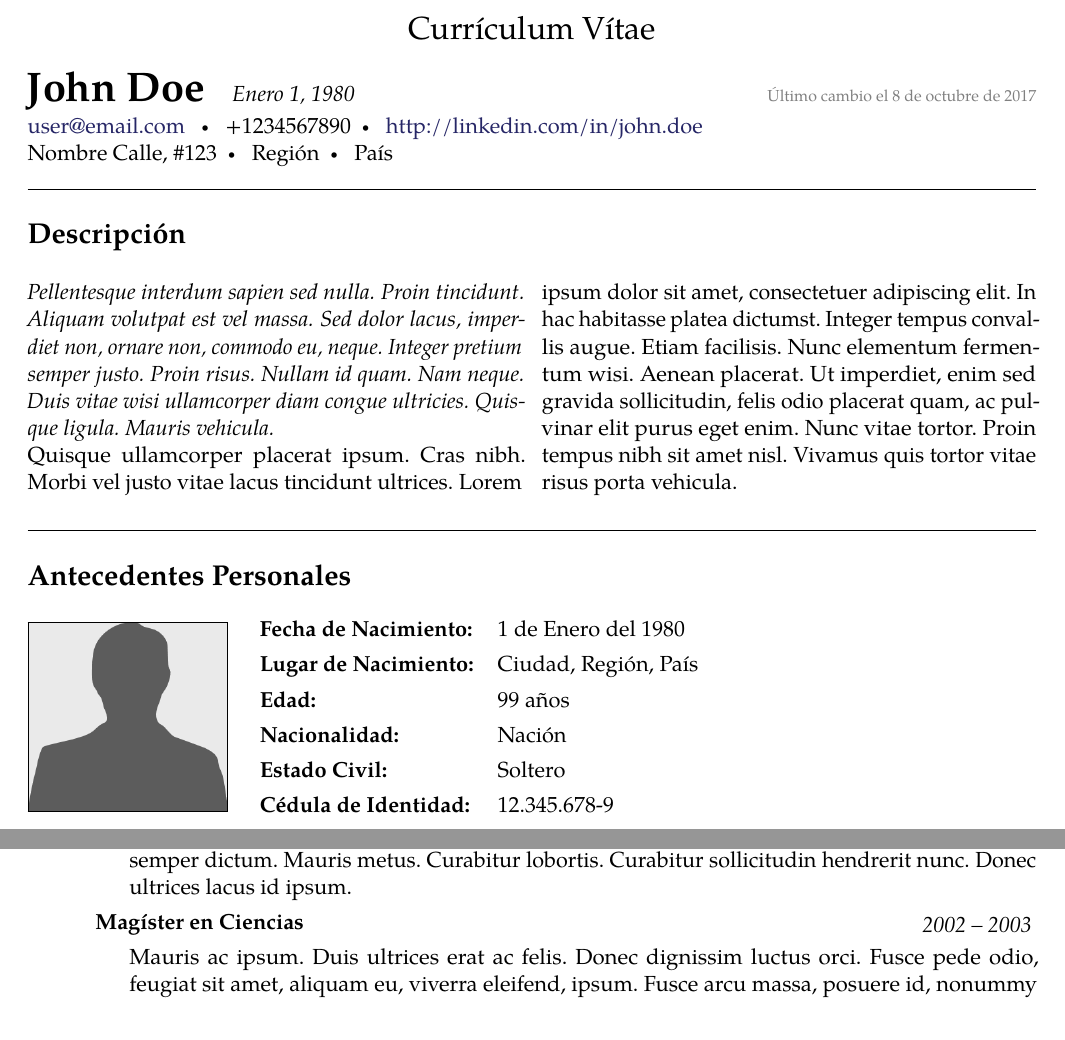
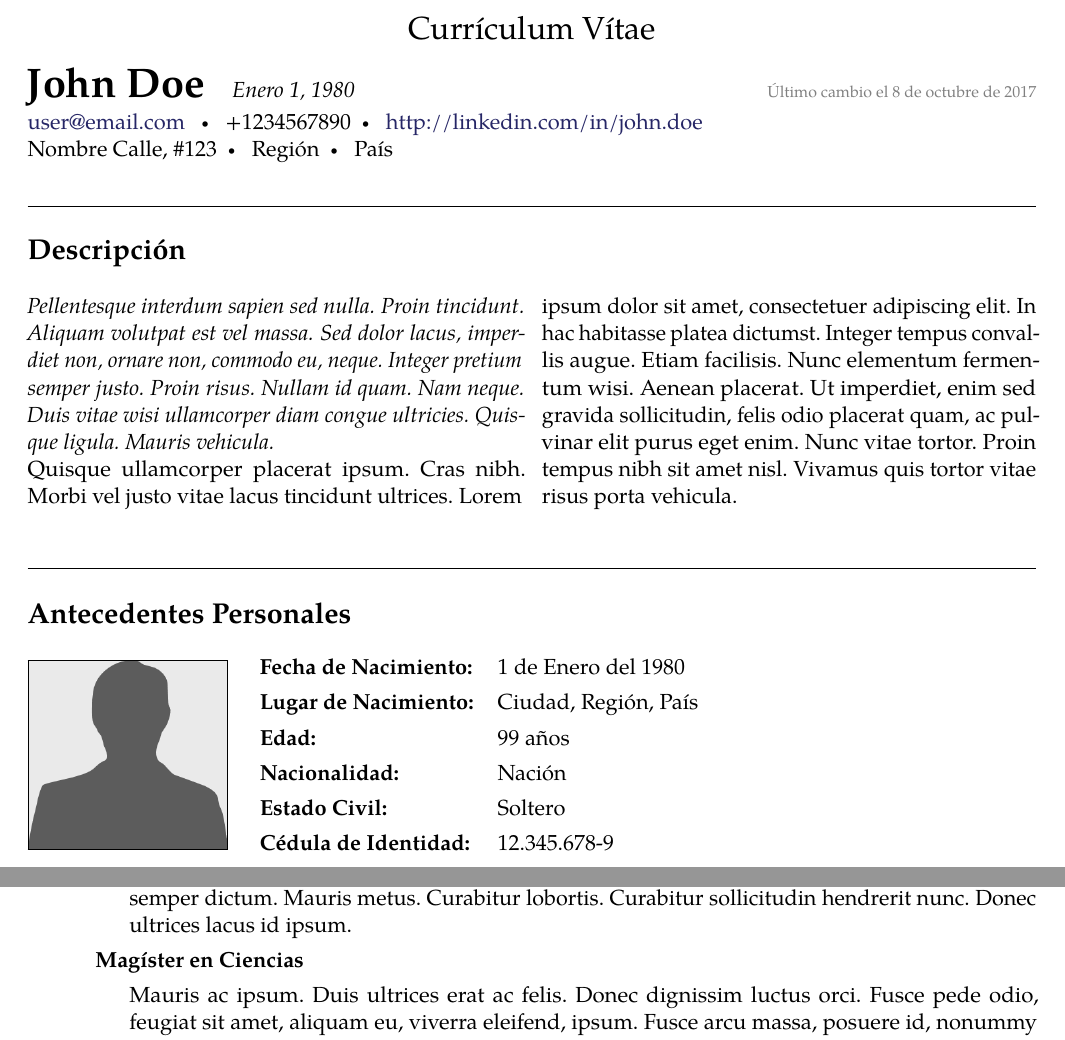
Before and after one commit to Template-Latex/Professional-CV, a LaTeX CV (cv.tex, which reads lib/config.tex, lib/env.tex, lib/function.tex): two parts of pages 1 and 2 of 2, joined at a grey line, cut so that both start at the same text. Compiled offline with pdfLaTeX.

Commit message:
VersiÃ³n 1.2.1-1

```diff
--- a/cv.tex
+++ b/cv.tex
@@ -93,7 +97,7 @@
 
 	\begin{institution}[]{Universidad}{Ciudad, Región, País}
 		\institutionentryshort{Ingeniería Civil}{1995}{2001}{\lipsum[66]}
-		\institutionentryshort{Magíster en Ciencias}{2002}{2003}{\lipsum[130]}
+		\institutionentrynodate{Magíster en Ciencias}{\lipsum[130]}
 	\end{institution}
 \end{cvblock}
 
--- a/lib/config.tex
+++ b/lib/config.tex
@@ -18,25 +18,32 @@
 \def\usersignaturesize {5.0}      % Ancho de la foto de la firma [cm]
 
 % CONFIGURACIÓN DEL ESTILO DEL TEMPLATE
-\def\hfstyle {style1}             % Estilos de encabezado y pie de página
+\def\dateseparator {--}           % Carácter que separa las fechas
+\def\hfstyle {style1}             % Estilos de encabezado y pie de página (2 estilos)
 \def\showuserphotoborder {true}   % Muestra un recuadro en la foto de perfil
 \def\writelastchangeheader {true} % Escribe fecha último cambio en el encabezado
 \def\writetitleheader {true}      % Escribe título en el encabezado
 
 % CONFIGURACIÓN DE LOS COLORES DEL DOCUMENTO
 \def\colorpage {white}            % Color de la página
+\def\cvblocklinecolor {black}     % Color de las líneas divisorias de los bloques
+\def\datecolor {black}            % Color de las fechas en entradas de instituciones
+\def\headertextcolor {black}      % Color del texto en el header
 \def\highlightcolor {yellow}      % Color del subrayado con \hl
-\def\linkcolor {dark-blue}        % Color de los links del documento
+\def\instentrytitlecolor {black}  % Color del título en entrada de instituciones
+\def\instregioncolor {black}      % Color de la región en las instituciones
+\def\lastchangeheadercolor {gray} % Color de fecha último cambio en el encabezado
 \def\maintextcolor {black}        % Color principal del texto
 \def\numcitecolor {black}         % Color del número de las referencias o citas
+\def\otherentrytitlecolor {black} % Color título en entradas <otherentry>
+\def\personaltblentcolor {black}  % Color de los títulos en la tabla de antecedentes
 \def\showborderonlinks {false}    % Encierra los links por un recuadro de color
-\def\subsubtitlecolor {black}     % Color de los sub-subtítulos
-\def\subtitlecolor {black}        % Color de los subtítulos
 \def\tablelinecolor {black}       % Color de las líneas de las tablas
 \def\titlecolor {black}           % Color de los títulos
-\def\urlcolor {dark-blue}         % Color de los enlaces web (\url,\href)
+\def\urlcolor {dark-blue}         % Color de los enlaces web y títulos de instituciones
+\def\userphotobordercolor {black} % Color del borde de la foto del usuario
 
-% CONFIGURACIÓN DE LOS TÍTULOS
+% ESTILO DE LOS TÍTULOS
 \def\fontsizemaintitle {\huge}    % Tamaño título principal
 \def\fontsizetitle {\Large}       % Tamaño título secciones
 \def\stylemaintitle {\bfseries}   % Estilo título principal
--- a/lib/env.tex
+++ b/lib/env.tex
@@ -27,6 +27,7 @@
 %	#1	Título
 %	#2	Estilo de línea
 \newenvironment{cvblock}[2][]{
+	\textcolor{\cvblocklinecolor}{
 		\ifx\hfuzz#1\hfuzz
 			\breakvspace{1em} \hrule \nobreakvspace{0em}
 		\else
@@ -77,7 +79,7 @@
 				\setlength{\fboxsep}{0pt}
 				~ \\ \vspace{-1em}
 				\ifthenelse{\equal{\showuserphotoborder}{true}}{
-					\noindent \fbox{\includegraphics[width=0.99\linewidth]{\fotoautor}}
+					\noindent \textcolor{\userphotobordercolor}{\fbox{\includegraphics[width=0.99\linewidth]{\fotoautor}}}
 				}{
 					\noindent \includegraphics[width=\userphotosize cm,height=\userphotosize cm]{\fotoautor}
 				}
@@ -107,7 +109,7 @@
 				\setlength{\fboxsep}{0pt}
 				~ \\ \vspace{-1em}
 				\ifthenelse{\equal{\showuserphotoborder}{true}}{
-					\noindent \fbox{\includegraphics[width=0.99\linewidth]{\fotoautor}}
+					\noindent \textcolor{\userphotobordercolor}{\fbox{\includegraphics[width=0.99\linewidth]{\fotoautor}}}
 				}{
 					\noindent \includegraphics[width=\userphotosize cm,height=\userphotosize cm]{\fotoautor}
 				}
@@ -140,6 +142,15 @@
 	\begin{indentsection}
 		\item []
 		\noindent
+		\ifx\hfuzz#3\hfuzz
+			\begin{minipage}{0.995\linewidth}
+				\ifx\hfuzz#1\hfuzz
+				\textscale{1.1}{\textcolor{\linkcolor}{#2}}
+				\else
+				\textscale{1.1}{\href{#1}{#2}}
+				\fi
+			\end{minipage}
+		\else
 			\begin{minipage}{.55\linewidth}
 				\ifx\hfuzz#1\hfuzz
 				\textscale{1.1}{\textcolor{\linkcolor}{#2}}
@@ -149,9 +160,10 @@
 			\end{minipage}
 			\begin{minipage}{.44\linewidth}
 				\begin{flushright}
-				\noindent \textsc{#3}
+					\noindent \textcolor{\instregioncolor}{\textsc{#3}}
 				\end{flushright}
 			\end{minipage}
+		\fi
 		\break
 		\begin{minipage}{1.0\linewidth}
 			\noindent
--- a/lib/function.tex
+++ b/lib/function.tex
@@ -95,31 +95,6 @@
 }
 \let\endchangemargin=\endlist
 
-\newcommand{\writeheader}{
-	% Escribe el encabezado del CV
-
-	% Escribe título
-	\ifthenelse{\equal{\writetitleheader}{true}}{
-		\begin{center}
-			\fontsize{16}{12} \selectfont \vspace{0.3cm} \headertitle
-		\end{center}
-		\vspace{0.1cm}
-	}{}
-	\ifthenelse{\equal{\writelastchangeheader}{true}}{
-		\maintitle{\nombreautor}{\mesnacimientoautor \dianacimientoautor, \anonacimientoautor}{\nomlastchange\ \today}
-	}{
-		\maintitle{\nombreautor}{\mesnacimientoautor \dianacimientoautor, \anonacimientoautor}{}
-	}
-
-	% Escribe datos autor
-	{
-		\noindent \href{mailto:\correoautor}{\correoautor} \sbullet
-		\telefonoautor \sbullet
-		\href{\linkredsocial}{\linkredsocial} \\
-		\direccionautor \sbullet \regionautor \sbullet \paisautor
-	}
-}
-
 \newcommand{\maintitle}[3]{
 	% Título principal con subtítulo y último cambio
 	%	#1	Nombre autor
@@ -128,7 +103,32 @@
 	\emptyvarerr{\maintitle}{#1}{Nombre autor no definido}
 	\emptyvarerr{\maintitle}{#2}{Edad corta autor no definido}
 	\emptyvarerr{\maintitle}{#3}{Fecha de ultimo cambio no definido}
-	\noindent {\fontsizemaintitle \stylemaintitle #1} \quad \emph{#2} \hfill \quad {\scriptsize \color{gray} #3} \\ \vspace{-1em}
+	\noindent {\fontsizemaintitle \stylemaintitle #1} \quad \emph{#2} \hfill \quad {\scriptsize #3} \\ \vspace{-1em}
+}
+
+\newcommand{\writeheader}{
+	% Escribe el encabezado del CV
+
+	% Escribe título
+	\ifthenelse{\equal{\writetitleheader}{true}}{
+		\begin{center}
+			\fontsize{16}{12} \selectfont \vspace{0.3cm} \textcolor{\titlecolor}{\headertitle}
+		\end{center}
+		\vspace{0.1cm}
+	}{}
+	\ifthenelse{\equal{\writelastchangeheader}{true}}{
+		\maintitle{\textcolor{\titlecolor}{\nombreautor}}{\textcolor{\headertextcolor}{\mesnacimientoautor \dianacimientoautor, \anonacimientoautor}}{\textcolor{\lastchangeheadercolor}{\nomlastchange\ \today}}
+	}{
+		\maintitle{\textcolor{\titlecolor}{\nombreautor}}{\textcolor{\headertextcolor}{\mesnacimientoautor \dianacimientoautor, \anonacimientoautor}}{}
+	}
+
+	% Escribe datos autor
+	{
+		\noindent \href{mailto:\correoautor}{\correoautor} \textcolor{\headertextcolor}{\sbullet
+		\telefonoautor \sbullet
+		\href{\linkredsocial}{\linkredsocial} \\
+		\direccionautor \sbullet \regionautor \sbullet \paisautor}
+	}
 }
 
 \newcommand*{\roottitle}[1]{
@@ -161,41 +161,40 @@
 	%	#2	Datos entrada
 	\emptyvarerr{\personaltableentry}{#1}{Nombre entrada no definido}
 	\emptyvarerr{\personaltableentry}{#2}{Datos entrada no definidos}
-	\textbf{#1:} & #2 \\
+	\textcolor{\personaltblentcolor}{\textbf{#1:}} & #2 \\
 }
 
-\newcommand{\newinstitutionentry}[6]{
+\newcommand{\newinstitutionentry}[7]{
 	% Inserta un objeto en un elemento institución
 	%	#1	Cargo
-	%	#2	Fecha inicial
-	%	#3	Fecha final
-	%	#4	Ancho título
-	%	#5	Ancho fecha
-	%	#6	Descripción
+	%	#2	Indica si escribe fechas o no
+	%	#3	Fecha inicial
+	%	#4	Fecha final
+	%	#5	Ancho título
+	%	#6	Ancho fecha
+	%	#7	Descripción
 	\emptyvarerr{\newinstitutionentry}{#1}{Cargo o posición no definido}
-	\emptyvarerr{\newinstitutionentry}{#2}{Fecha inicial no definida}
-	\emptyvarerr{\newinstitutionentry}{#3}{Fecha final no definida}
-	\emptyvarerr{\newinstitutionentry}{#4}{Dimensiones de titulo no definido}
-	\emptyvarerr{\newinstitutionentry}{#5}{Dimensiones de fecha no definido}
+	\emptyvarerr{\newinstitutionentry}{#5}{Dimensiones de titulo no definido}
+	\emptyvarerr{\newinstitutionentry}{#6}{Dimensiones de fecha no definido}
 	\nopagebreak[4]
 	\begin{indentsection}
 		\item []
 		\noindent
-		\begin{minipage}{#4}
-			{\textbf{#1} ~ \\ \vspace{-1em}}
+		\begin{minipage}{#5}
+			{\textcolor{\instentrytitlecolor}{\textbf{#1}} ~ \\ \vspace{-1em}}
 		\end{minipage}
-		\begin{minipage}{#5}
+		\begin{minipage}{#6}
 			\begin{flushright}
-				\noindent \emph{#2 -- #3}
+				\noindent \textcolor{\datecolor}{\emph{#2#4#3}}
 			\end{flushright}
 		\end{minipage}
 		\break
-		\ifx\hfuzz#6\hfuzz
+		\ifx\hfuzz#7\hfuzz
 			\vspace*{-0.6em}
 		\else
 			\begin{minipage}{1.0\linewidth}
 				\vspace{0.2cm}
-				\bodytext{#6}
+				\bodytext{#7}
 				\par
 			\end{minipage}
 		\fi
@@ -209,7 +208,7 @@
 	%	#2	Fecha inicial
 	%	#3	Fecha final
 	%	#4	Descripción
-	\newinstitutionentry{#1}{#2}{#3}{.68\linewidth}{.31\linewidth}{#4}
+	\newinstitutionentry{#1}{#2 }{ #3}{\dateseparator}{.68\linewidth}{.31\linewidth}{#4}
 }
 
 \newcommand{\institutionentryshort}[4]{
@@ -218,7 +217,14 @@
 	%	#2	Fecha inicial
 	%	#3	Fecha final
 	%	#4	Descripción
-	\newinstitutionentry{#1}{#2}{#3}{.85\linewidth}{.14\linewidth}{#4}
+	\newinstitutionentry{#1}{#2 }{ #3}{\dateseparator}{.85\linewidth}{.14\linewidth}{#4}
+}
+
+\newcommand{\institutionentrynodate}[2]{
+	% Entrada en institución sin fecha
+	%	#1	Cargo
+	%	#2	Descripción
+	\newinstitutionentry{#1}{}{}{}{.99\linewidth}{.0\linewidth}{#2}
 }
 
 \newcommand{\otherentry}[2]{
@@ -227,7 +233,7 @@
 	%	#2	Contenido
 	\begin{basedescript}
 		{\setlength{\leftmargin}{\doubleparindent}}
-		\item[\hspace{\newparindent}\textbf{#1}] #2
+		\item[\hspace{\newparindent}\textcolor{\otherentrytitlecolor}{\textbf{#1}}] #2
 	\end{basedescript}
 	\vspace{-0.6cm}
 }
--- a/lib/initconf.tex
+++ b/lib/initconf.tex
@@ -63,14 +63,14 @@
 		Template.Autor.Nombre={Pablo Pizarro R.},
 		Template.Autor.Web={http://ppizarror.com/},
 		Template.Codificacion={UTF-8},
-		Template.Fecha={03/10/2017},
+		Template.Fecha={08/10/2017},
 		Template.Licencia.Tipo={MIT},
 		Template.Licencia.Web={https://opensource.org/licenses/MIT/},
 		Template.Nombre={Professional-CV},
 		Template.Tipo={Normal},
-		Template.Version.Dev={1.2.0-2-N},
-		Template.Version.Hash={A2147DAB2312DFE49AE84079715DBF96},
-		Template.Version.Release={1.2.0},
+		Template.Version.Dev={1.2.1-1-N},
+		Template.Version.Hash={4E05D90699C3FA9D1E4DD13914CF584D},
+		Template.Version.Release={1.2.1},
 		Template.Web.Dev={https://github.com/Template-Latex/Professional-CV/},
 		Template.Web.Manual={http://latex.ppizarror.com/Professional-CV/}
 	},
@@ -79,7 +79,7 @@
 	pdfmenubar={\cfgpdfmenubar},
 	pdfpagelayout={\cfgpdfpagemode},
 	pdfpagemode={\cdfpagemodepdf},
-	pdfproducer={Professional-CV v1.2.0 | (Pablo Pizarro R.) ppizarror.com},
+	pdfproducer={Professional-CV v1.2.1 | (Pablo Pizarro R.) ppizarror.com},
 	pdfremotestartview={Fit},
 	pdfstartpage={1},
 	pdfstartview={\cfgpdfpageview},
@@ -94,6 +94,7 @@
 \graphicspath{{./images}}
 
 % Configuración de los colores
+\def\linkcolor{\urlcolor}
 \color{\maintextcolor} % Color principal
 \arrayrulecolor{\tablelinecolor} % Color de las líneas de las tablas
 \sethlcolor{\highlightcolor} % Color del subrayado por defecto
```
Also changed, not shown: cv_single.tex (+22 -11 lines), lib/imports.tex (+1 -1 lines), lib/pageconf.tex (+1 -1 lines), lib/styles.tex (+1 -1 lines), cv.tex (6 more changed lines), lib/config.tex (2 more changed lines), lib/env.tex (3 more changed lines), lib/function.tex (2 more changed lines), lib/initconf.tex (2 more changed lines). Lines whose indentation alone changed are shown as unchanged.
